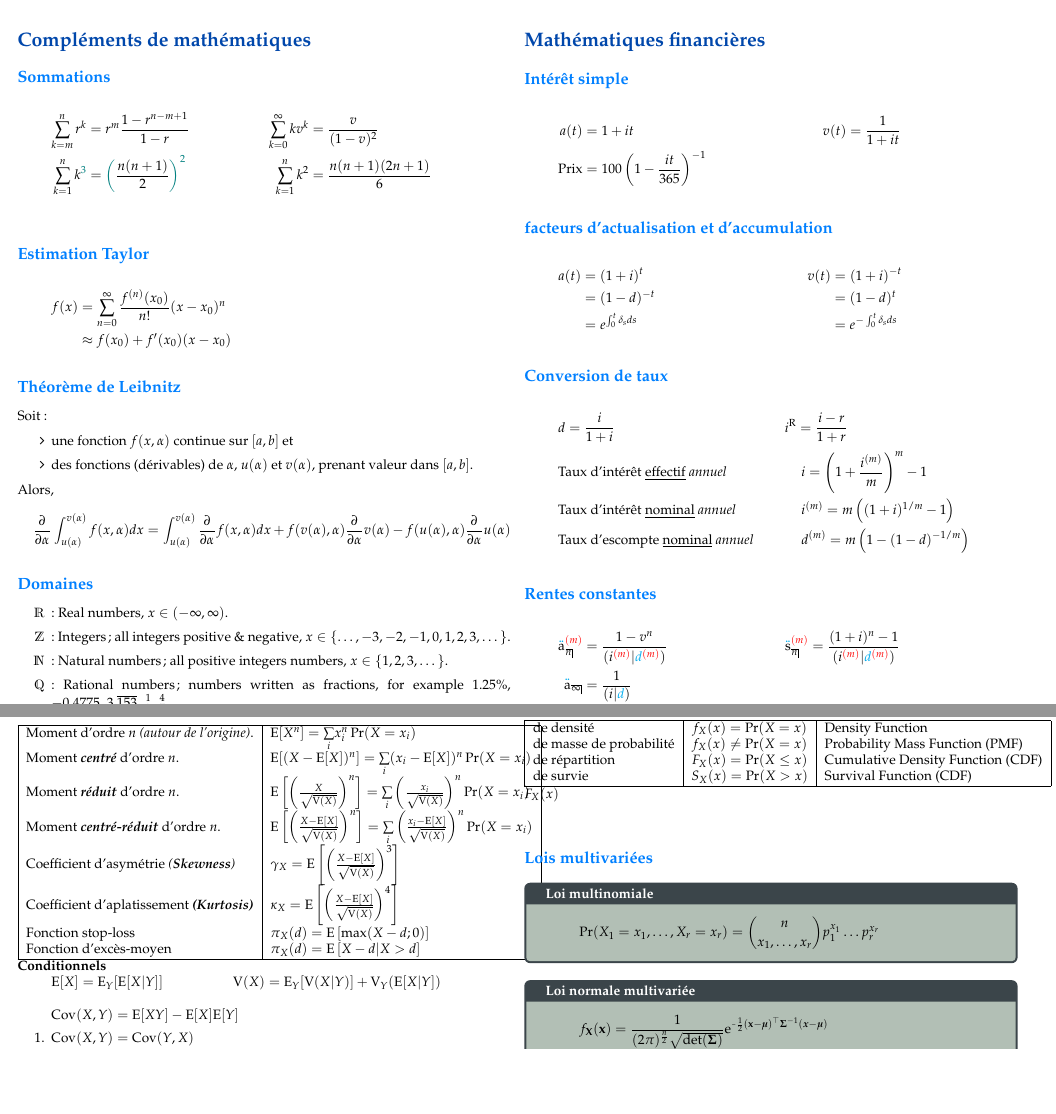
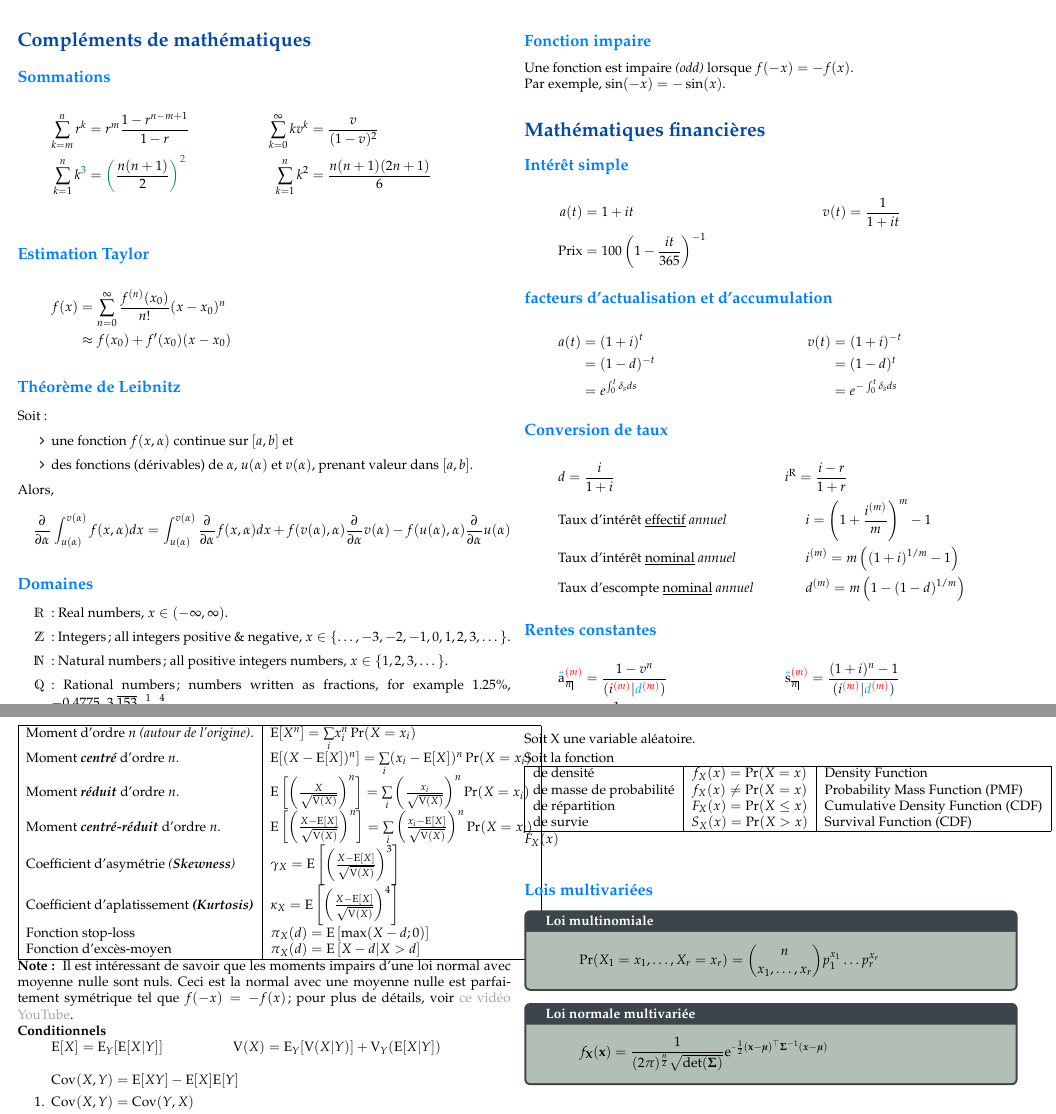
Before and after one commit to ressources-act/Guide_de_survie_en_actuariat, a LaTeX document (02_Cheatsheets/cheatsht-ACT1XXX.tex): two parts of pages 1 and 3 of 4, joined at a grey line, cut so that both start at the same text, the shorter picture padded with empty space. Compiled offline with pdfLaTeX.

Commit message:
ACT-1XXX (ACT-1003)
+ Ajout fonction impaire
+ Corrigé formule pour taux d'escompte
+ Ajouté note pour les moments impairs d'une loi normale

```diff
--- a/02_Cheatsheets/cheatsht-ACT1XXX.tex
+++ b/02_Cheatsheets/cheatsht-ACT1XXX.tex
@@ -104,6 +104,11 @@ Alors,
 	\item[$\mathds{R} \backslash \mathds{Q}$]: Irrational numbers; for example $\pi, \mathrm{e}, \sqrt{3}$.
 \end{itemize}
 
+\subsection*{Fonction impaire}
+
+Une fonction est impaire \textit{(odd)} lorsque $f(-x) = -f(x)$.\\
+Par exemple, $\sin(-x) = -\sin(x)$.
+
 \section*{Mathématiques financières}
 
 \subsection*{Intérêt simple}
@@ -150,7 +155,7 @@ Alors,
 &\text{Taux d'intérêt \underline{nominal} \textit{annuel}} &
 	& i^{(m)} = m \left( (1 + i)^{1/m} - 1 \right)	\\
 &\text{Taux d'escompte \underline{nominal} \textit{annuel}} &
-	& d^{(m)} = m \left( 1 - (1 - d)^{-1/m} \right)
+	& d^{(m)} = m \left( 1 - (1 - d)^{1/m} \right)
 \end{align*}
 
 \subsection*{Rentes constantes}
@@ -404,6 +409,9 @@ Book value
 	Fonction d'excès-moyen 	&	$\pi_{X}(d) = \text{E}\left[X - d | X > d\right]$	\\	\hline
 \end{tabular}
 
+\textbf{Note: } Il est intéressant de savoir que les moments impairs d'une loi normal avec moyenne nulle sont nuls.
+Ceci est la normal avec une moyenne nulle est parfaitement symétrique tel que $f(-x) = -f(x)$; pour plus de détails, voir \href{https://www.youtube.com/watch?v=V4CjFT0k-_E}{ce vidéo YouTube}.
+
 \textbf{Conditionnels}
 \begin{align*}
 	\text{E}[X]	&=	\text{E}_{Y}[\text{E}[X|Y]]	&
```
Also changed, not shown: 02_Cheatsheets/cheatsht-ACT1XXX.pdf.
